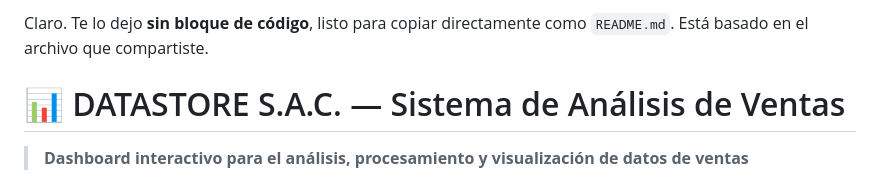
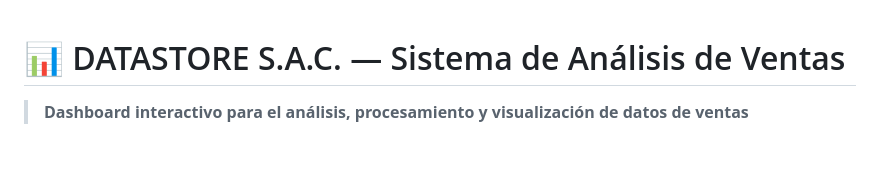
Before and after one commit to Jhon-fer/-DATASTORE-S.A.C, a Markdown page: README.md, the part around the change. Drawn GitHub-style; blank space fills up the shorter version.

Commit message:
Update README to remove introductory text
Removed introductory text from README.

```diff
--- a/README.md
+++ b/README.md
@@ -1,5 +1,3 @@
-Claro. Te lo dejo **sin bloque de código**, listo para copiar directamente como `README.md`. Está basado en el archivo que compartiste.
-
 # 📊 DATASTORE S.A.C. — Sistema de Análisis de Ventas
 
 > **Dashboard interactivo para el análisis, procesamiento y visualización de datos de ventas**
```
